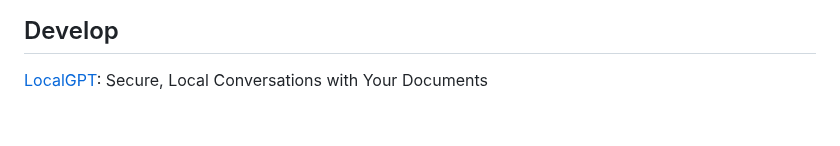
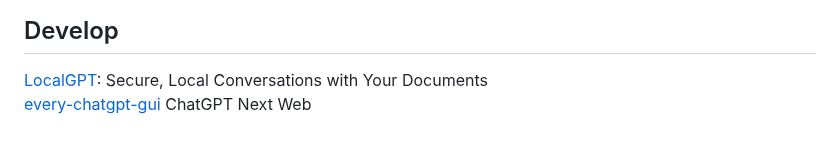
Before and after one commit to JacobHsu/tools, a Markdown page: docs/ai.md, the part around the change. Rendered like a GitHub page.

```diff
--- a/docs/ai.md
+++ b/docs/ai.md
@@ -151,3 +151,4 @@ AI排版 美图秀秀 [美图设计室](https://www.x-design.com/)
 ## Develop
 
 [LocalGPT](https://github.com/PromtEngineer/localGPT/tree/main): Secure, Local Conversations with Your Documents
+[every-chatgpt-gui](https://github.com/billmei/every-chatgpt-gui)  ChatGPT Next Web
```
